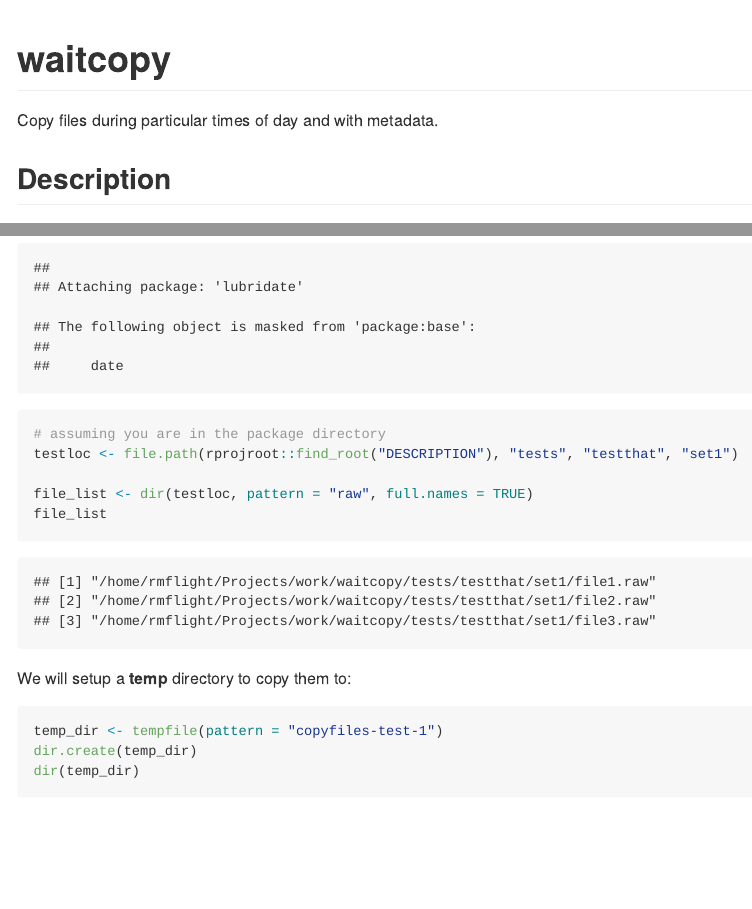
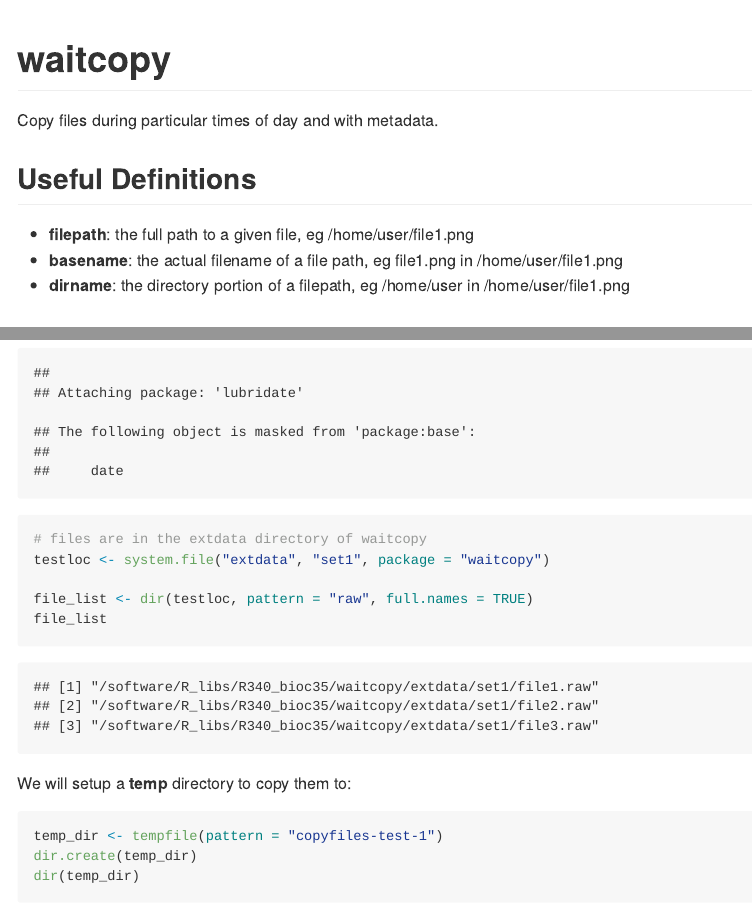
Before and after one commit to rmflight/waitcopy, an R Markdown document (README.Rmd): the page in a window 1100 px wide, from its top, and a second part further down, joined at a grey line. The pictures show the output file README.md that the author committed with the source, drawn offline in the style of GitHub; badge pictures from the web are left out.

Commit message:
better example, clarify some definitions

````diff
--- a/README.Rmd
+++ b/README.Rmd
@@ -15,6 +15,12 @@ output:
 
 Copy files during particular times of day and with metadata.
 
+## Useful Definitions
+
+- **filepath**: the full path to a given file, eg /home/user/file1.png
+- **basename**: the actual filename of a file path, eg file1.png in /home/user/file1.png
+- **dirname**: the directory portion of a filepath, eg /home/user in /home/user/file1.png
+
 ## Description
 
 Provides the function `wait_copy` that:
@@ -77,8 +86,8 @@ the files is duplicated (but we don't know that before we start).
 ```{r get_files}
 library(waitcopy)
 library(lubridate)
-# assuming you are in the package directory
-testloc <- file.path(rprojroot::find_root("DESCRIPTION"), "tests", "testthat", "set1")
+# files are in the extdata directory of waitcopy
+testloc <- system.file("extdata", "set1", package = "waitcopy")
 
 file_list <- dir(testloc, pattern = "raw", full.names = TRUE)
 file_list
````
Also changed, not shown: README.md, README.Rmd (7 more changed lines).
